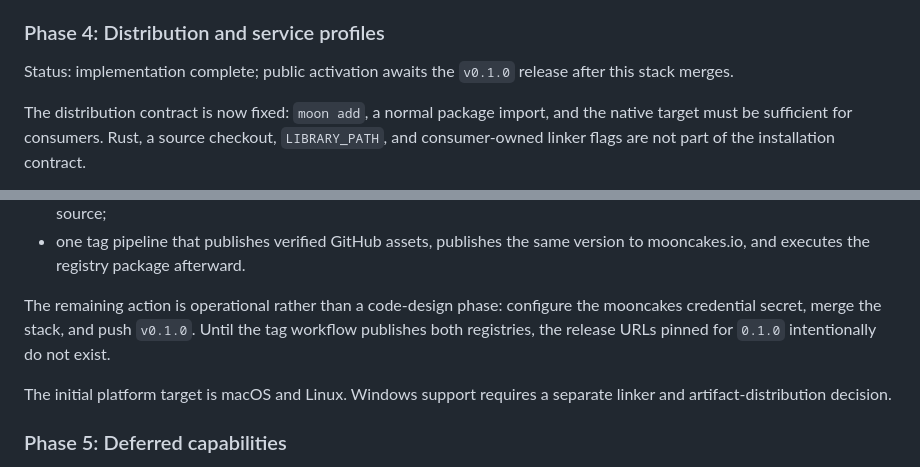
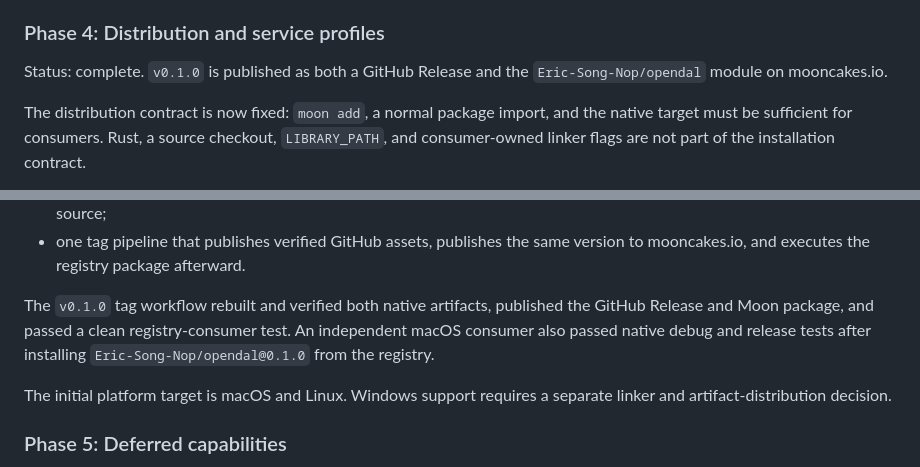
Before and after one commit to Eric-Song-Nop/opendal-mbt, a Markdown page: docs/roadmap.md, 2 parts joined by grey strips. Drawn GitHub-style.

Commit message:
docs: mark phase 4 release complete

```diff
--- a/docs/roadmap.md
+++ b/docs/roadmap.md
@@ -154,8 +154,8 @@ Delivered:
 
 ### Phase 4: Distribution and service profiles
 
-Status: implementation complete; public activation awaits the `v0.1.0`
-release after this stack merges.
+Status: complete. `v0.1.0` is published as both a GitHub Release and the
+`Eric-Song-Nop/opendal` module on mooncakes.io.
 
 The distribution contract is now fixed: `moon add`, a normal package import,
 and the native target must be sufficient for consumers. Rust, a source
@@ -198,10 +198,10 @@ Delivered:
 - one tag pipeline that publishes verified GitHub assets, publishes the same
   version to mooncakes.io, and executes the registry package afterward.
 
-The remaining action is operational rather than a code-design phase: configure
-the mooncakes credential secret, merge the stack, and push `v0.1.0`. Until the
-tag workflow publishes both registries, the release URLs pinned for `0.1.0`
-intentionally do not exist.
+The `v0.1.0` tag workflow rebuilt and verified both native artifacts, published
+the GitHub Release and Moon package, and passed a clean registry-consumer test.
+An independent macOS consumer also passed native debug and release tests after
+installing `Eric-Song-Nop/opendal@0.1.0` from the registry.
 
 The initial platform target is macOS and Linux. Windows support requires a
 separate linker and artifact-distribution decision.
```
